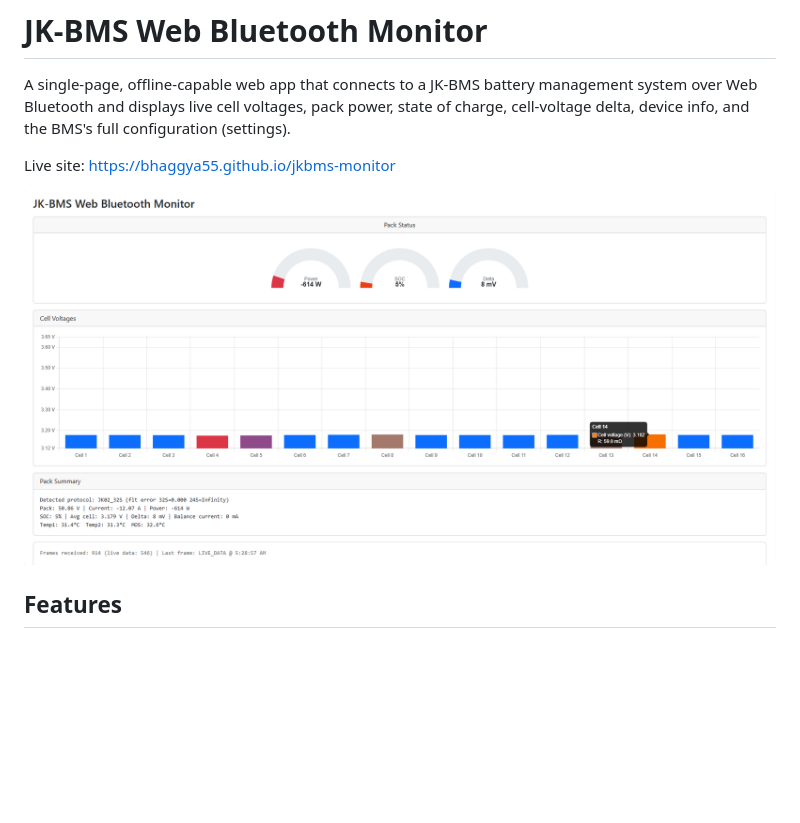
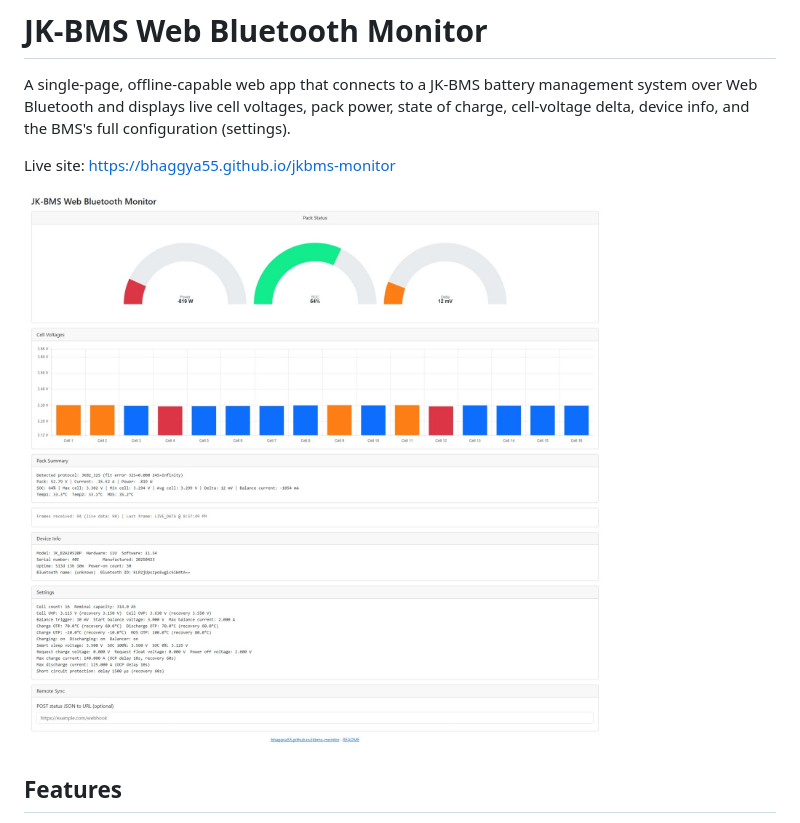
Before and after one commit to bhaggya55/jkbms-monitor, a Markdown page: README.md, the part around the change. Rendered like a GitHub page; pictures changed too: screenshot.jpeg (added), screenshot.png (deleted); blank space fills up the shorter version.

Commit message:
Update screenshot to JPEG

```diff
--- a/README.md
+++ b/README.md
@@ -7,7 +7,7 @@ BMS's full configuration (settings).
 
 Live site: <https://bhaggya55.github.io/jkbms-monitor>
 
-![JK-BMS Web Bluetooth Monitor screenshot](screenshot.png)
+![JK-BMS Web Bluetooth Monitor screenshot](screenshot.jpeg)
 
 ## Features
 
```
